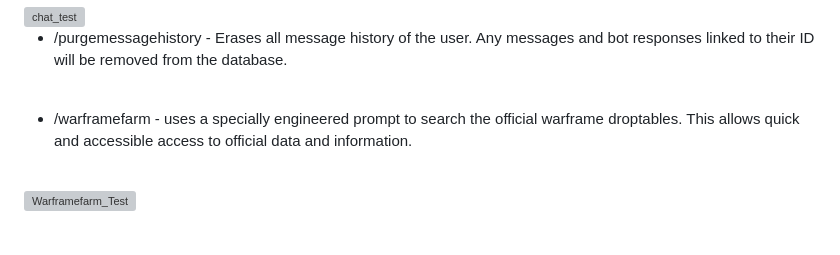
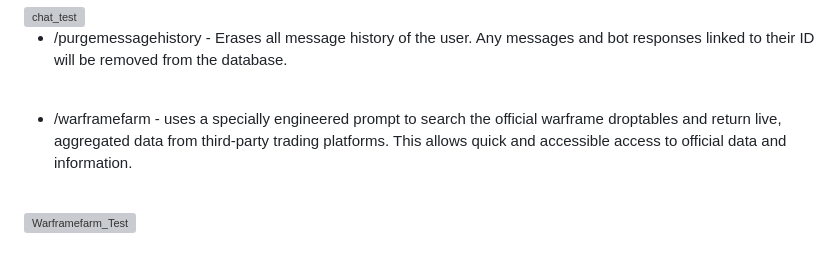
Before and after one commit to REALBRICKD/discord-gemini-bot, a Markdown page: README.md, the part around the change. Drawn GitHub-style; grey boxes are pictures that could not be loaded.

```diff
--- a/README.md
+++ b/README.md
@@ -15,7 +15,7 @@ It includes a few commands:
 * /purgemessagehistory - Erases all message history of the user. Any messages and bot responses linked to their ID will be removed from the database.
 <br>
 
-* /warframefarm - uses a specially engineered prompt to search the official warframe droptables. This allows quick and accessible access to official data and information.
+* /warframefarm - uses a specially engineered prompt to search the official warframe droptables and return live, aggregated data from third-party trading platforms. This allows quick and accessible access to official data and information.
 <br>
 <img width="1879" height="725" alt="Warframefarm_Test" src="https://github.com/user-attachments/assets/4045d2f1-90d2-4c5c-a415-6886eac823f7" />
 <br>
```
